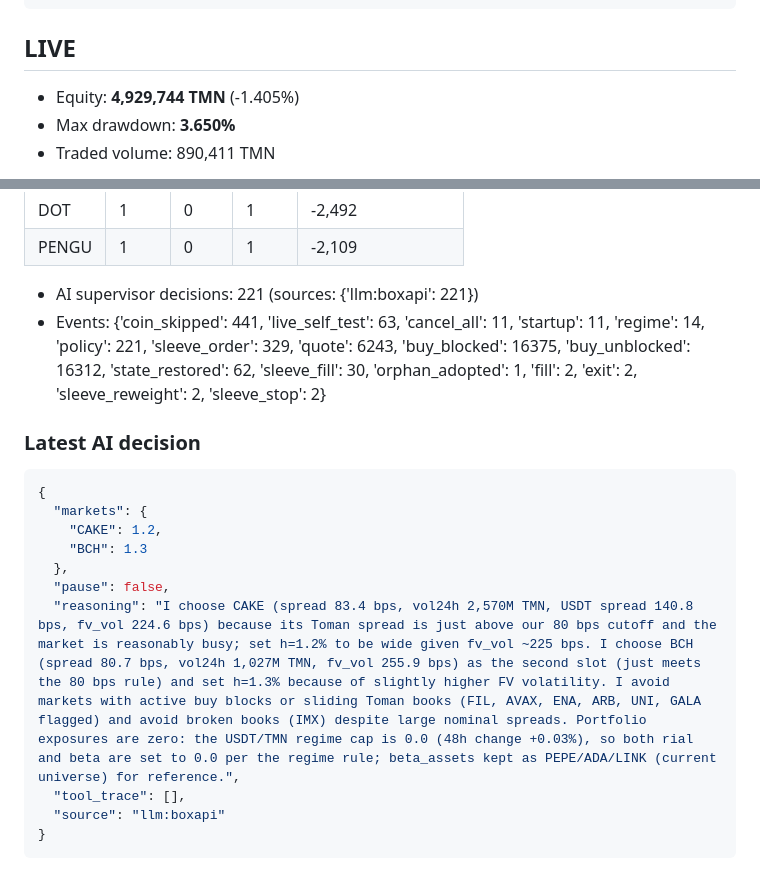
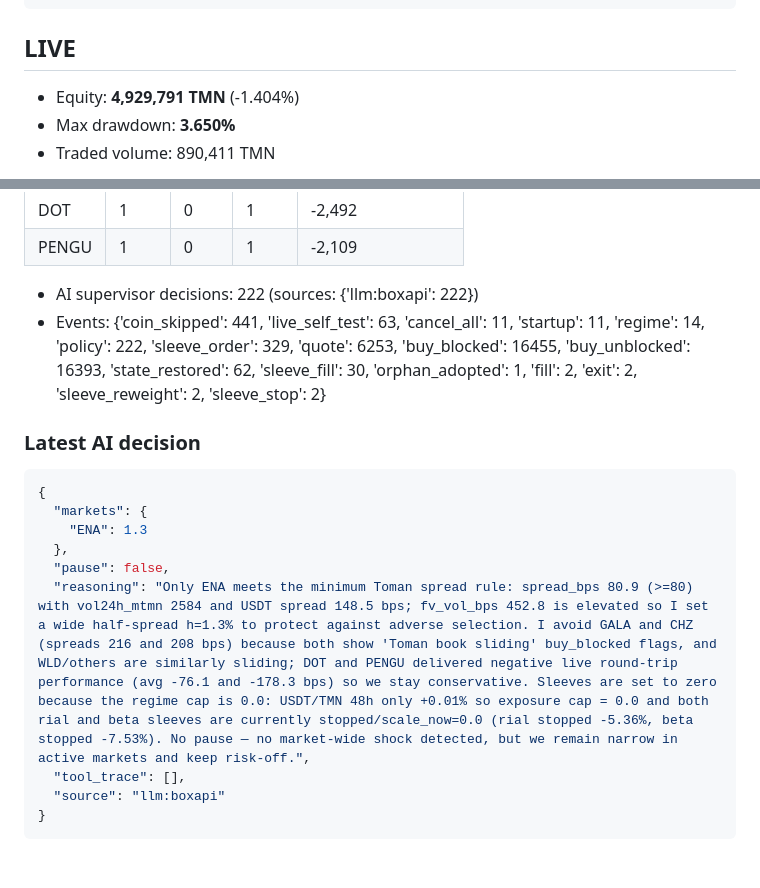
Before and after one commit to RealMdyz/tmn-quant-engine, a Markdown page: logs/report.md, 2 parts joined by grey strips. Rendered like a GitHub page.

Commit message:
logs 2026-10-25 20:58 (live)

````diff
--- a/logs/report.md
+++ b/logs/report.md
@@ -35,7 +35,7 @@
 
 ## LIVE
 
-- Equity: **4,929,744 TMN** (-1.405%)
+- Equity: **4,929,791 TMN** (-1.404%)
 - Max drawdown: **3.650%**
 - Traded volume: 890,411 TMN
 
@@ -48,18 +48,17 @@
 | DOT | 1 | 0 | 1 | -2,492 |
 | PENGU | 1 | 0 | 1 | -2,109 |
 
-- AI supervisor decisions: 221 (sources: {'llm:boxapi': 221})
-- Events: {'coin_skipped': 441, 'live_self_test': 63, 'cancel_all': 11, 'startup': 11, 'regime': 14, 'policy': 221, 'sleeve_order': 329, 'quote': 6243, 'buy_blocked': 16375, 'buy_unblocked': 16312, 'state_restored': 62, 'sleeve_fill': 30, 'orphan_adopted': 1, 'fill': 2, 'exit': 2, 'sleeve_reweight': 2, 'sleeve_stop': 2}
+- AI supervisor decisions: 222 (sources: {'llm:boxapi': 222})
+- Events: {'coin_skipped': 441, 'live_self_test': 63, 'cancel_all': 11, 'startup': 11, 'regime': 14, 'policy': 222, 'sleeve_order': 329, 'quote': 6253, 'buy_blocked': 16455, 'buy_unblocked': 16393, 'state_restored': 62, 'sleeve_fill': 30, 'orphan_adopted': 1, 'fill': 2, 'exit': 2, 'sleeve_reweight': 2, 'sleeve_stop': 2}
 
 ### Latest AI decision
 ```json
 {
   "markets": {
-    "CAKE": 1.2,
-    "BCH": 1.3
+    "ENA": 1.3
   },
   "pause": false,
-  "reasoning": "I choose CAKE (spread 83.4 bps, vol24h 2,570M TMN, USDT spread 140.8 bps, fv_vol 224.6 bps) because its Toman spread is just above our 80 bps cutoff and the market is reasonably busy; set h=1.2% to be wide given fv_vol ~225 bps. I choose BCH (spread 80.7 bps, vol24h 1,027M TMN, fv_vol 255.9 bps) as the second slot (just meets the 80 bps rule) and set h=1.3% because of slightly higher FV volatility. I avoid markets with active buy blocks or sliding Toman books (FIL, AVAX, ENA, ARB, UNI, GALA flagged) and avoid broken books (IMX) despite large nominal spreads. Portfolio exposures are zero: the USDT/TMN regime cap is 0.0 (48h change +0.03%), so both rial and beta are set to 0.0 per the regime rule; beta_assets kept as PEPE/ADA/LINK (current universe) for reference.",
+  "reasoning": "Only ENA meets the minimum Toman spread rule: spread_bps 80.9 (>=80) with vol24h_mtmn 2584 and USDT spread 148.5 bps; fv_vol_bps 452.8 is elevated so I set a wide half-spread h=1.3% to protect against adverse selection. I avoid GALA and CHZ (spreads 216 and 208 bps) because both show 'Toman book sliding' buy_blocked flags, and WLD/others are similarly sliding; DOT and PENGU delivered negative live round-trip performance (avg -76.1 and -178.3 bps) so we stay conservative. Sleeves are set to zero because the regime cap is 0.0: USDT/TMN 48h only +0.01% so exposure cap = 0.0 and both rial and beta sleeves are currently stopped/scale_now=0.0 (rial stopped -5.36%, beta stopped -7.53%). No pause — no market-wide shock detected, but we remain narrow in active markets and keep risk-off.",
   "tool_trace": [],
   "source": "llm:boxapi"
 }
````
Also changed, not shown: logs/equity_live.png, 2 other files.
